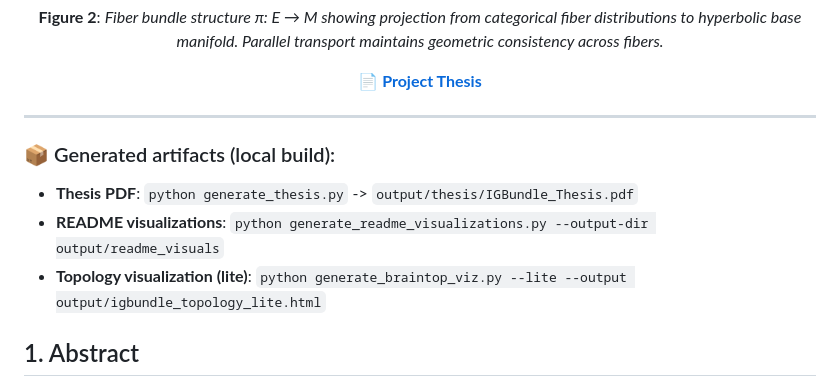
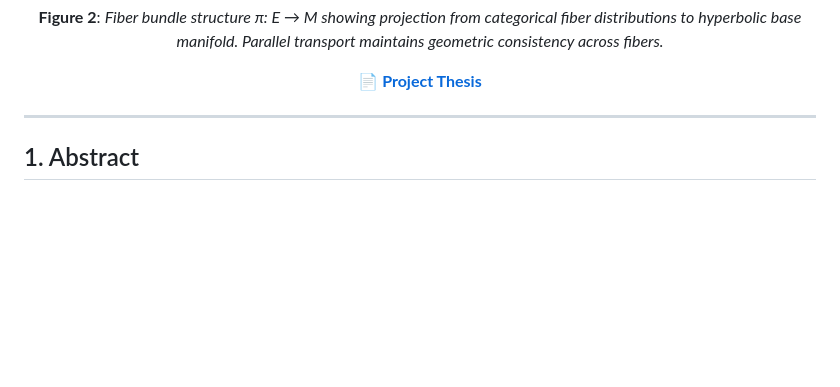
Before and after one commit to jesusvilela/IGBundle-LLM, a Markdown page: README.md, the part around the change. GitHub-like rendering; blank space fills up the shorter version.

```diff
--- a/README.md
+++ b/README.md
@@ -62,11 +62,6 @@ graph TB
 </div>
 
 ---
-
-### 📦 Generated artifacts (local build):
-- **Thesis PDF**: `python generate_thesis.py` -> `output/thesis/IGBundle_Thesis.pdf`
-- **README visualizations**: `python generate_readme_visualizations.py --output-dir output/readme_visuals`
-- **Topology visualization (lite)**: `python generate_braintop_viz.py --lite --output output/igbundle_topology_lite.html`
 
 ## 1. Abstract
 **ManifoldGL** introduces a novel parameter-efficient fine-tuning method that adapts Large Language Models (LLMs) by enforcing **Information-Geometric** constraints. Unlike standard LoRA, which updates weight matrices in Euclidean space, ManifoldGL models the semantic latent space as a **Fiber Bundle** over a **Hyperbolic Base Manifold**. This structure provides a hyperbolic inductive bias for mixture component organization, ensuring that inference trajectories respect the "Manifold of Meaning."
```
